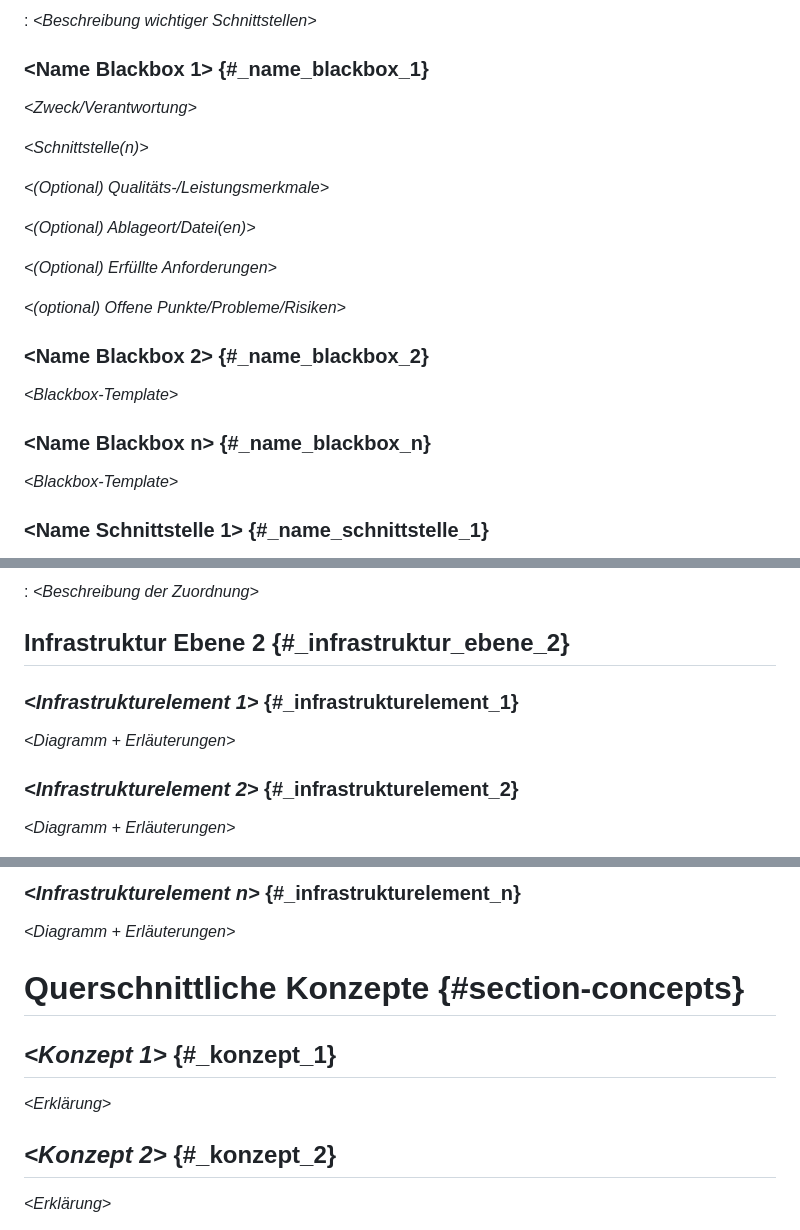
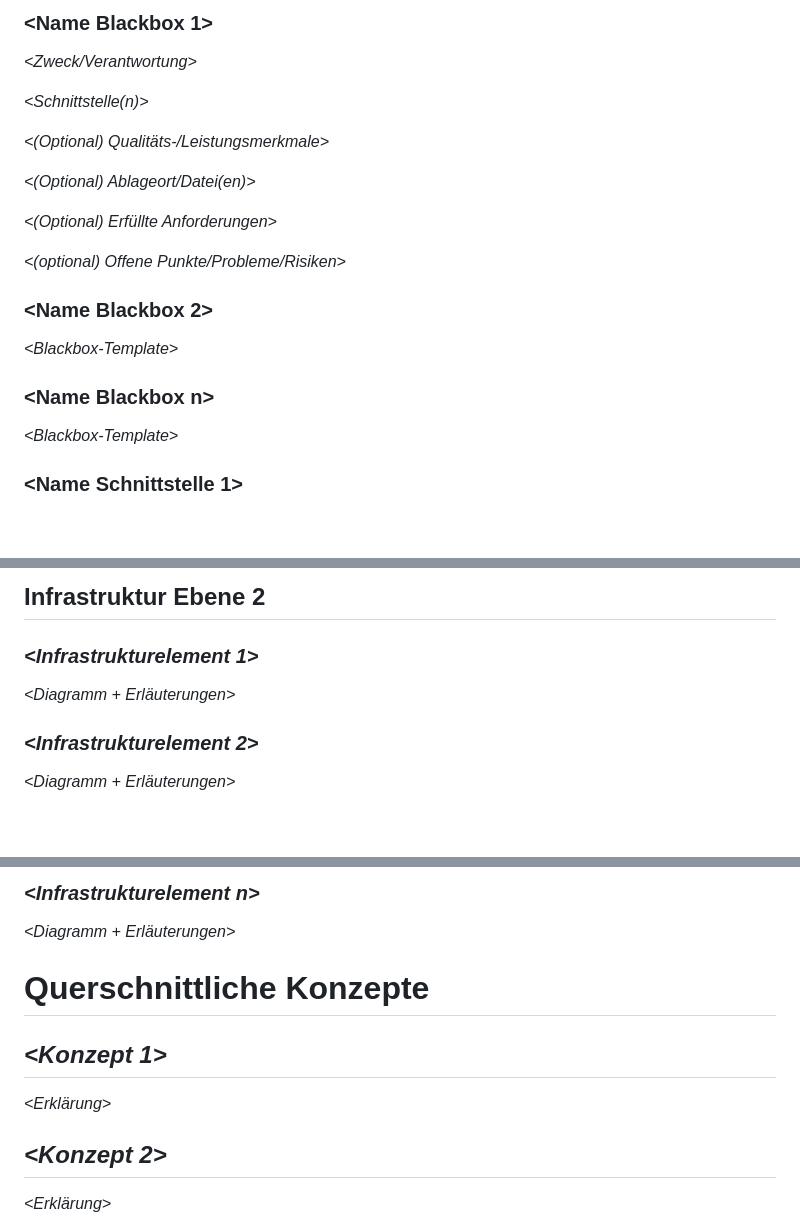
Before and after one commit to Fiusa21/eVisitenkarte, a Markdown page: Documentation.md, 3 parts joined by grey strips. GitHub-like rendering; blank space fills up the shorter version.

```diff
--- a/Documentation.md
+++ b/Documentation.md
@@ -64,7 +60,5 @@ Wichtige Schnittstellen
 
-:   *\<Beschreibung wichtiger Schnittstellen\>*
-
-### \<Name Blackbox 1\> {#_name_blackbox_1}
+### \<Name Blackbox 1\>
 
 *\<Zweck/Verantwortung\>*
 
@@ -78,13 +72,13 @@ Wichtige Schnittstellen
 
 *\<(optional) Offene Punkte/Probleme/Risiken\>*
 
-### \<Name Blackbox 2\> {#_name_blackbox_2}
+### \<Name Blackbox 2\>
 
 *\<Blackbox-Template\>*
 
-### \<Name Blackbox n\> {#_name_blackbox_n}
+### \<Name Blackbox n\>
 
 *\<Blackbox-Template\>*
 
-### \<Name Schnittstelle 1\> {#_name_schnittstelle_1}
+### \<Name Schnittstelle 1\>
 
@@ -157,13 +150,11 @@ Zuordnung von Bausteinen zu Infrastruktur
 
-:   *\<Beschreibung der Zuordnung\>*
+## Infrastruktur Ebene 2
 
-## Infrastruktur Ebene 2 {#_infrastruktur_ebene_2}
-
-### *\<Infrastrukturelement 1\>* {#_infrastrukturelement_1}
+### *\<Infrastrukturelement 1\>*
 
 *\<Diagramm + Erläuterungen\>*
 
-### *\<Infrastrukturelement 2\>* {#_infrastrukturelement_2}
+### *\<Infrastrukturelement 2\>*
 
 *\<Diagramm + Erläuterungen\>*
 
@@ -171,15 +162,15 @@ Zuordnung von Bausteinen zu Infrastruktur
 
-### *\<Infrastrukturelement n\>* {#_infrastrukturelement_n}
+### *\<Infrastrukturelement n\>*
 
 *\<Diagramm + Erläuterungen\>*
 
-# Querschnittliche Konzepte {#section-concepts}
+# Querschnittliche Konzepte
 
-## *\<Konzept 1\>* {#_konzept_1}
+## *\<Konzept 1\>*
 
 *\<Erklärung\>*
 
-## *\<Konzept 2\>* {#_konzept_2}
+## *\<Konzept 2\>*
 
 *\<Erklärung\>*
 
```
Also changed, not shown: other parts of Documentation.md (+53 -61 lines).
